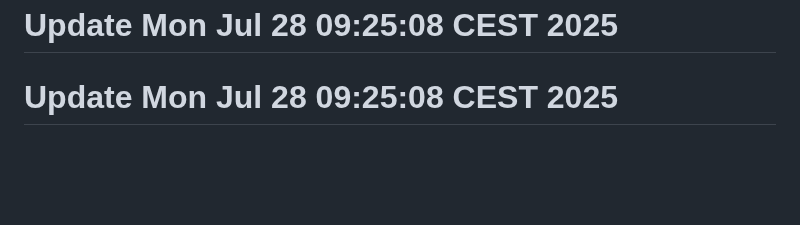
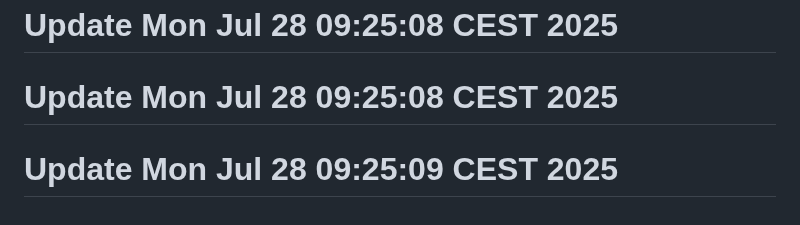
Before and after one commit to j-marek/git-history-workshop, a Markdown page: README.md, the part around the change. GitHub-like rendering; blank space fills up the shorter version.

```diff
--- a/README.md
+++ b/README.md
@@ -134,3 +134,4 @@ A basic web project started in 2021.
 # Update Mon Jul 28 09:25:08 CEST 2025
 # Update Mon Jul 28 09:25:08 CEST 2025
 # Update Mon Jul 28 09:25:08 CEST 2025
+# Update Mon Jul 28 09:25:09 CEST 2025
```
